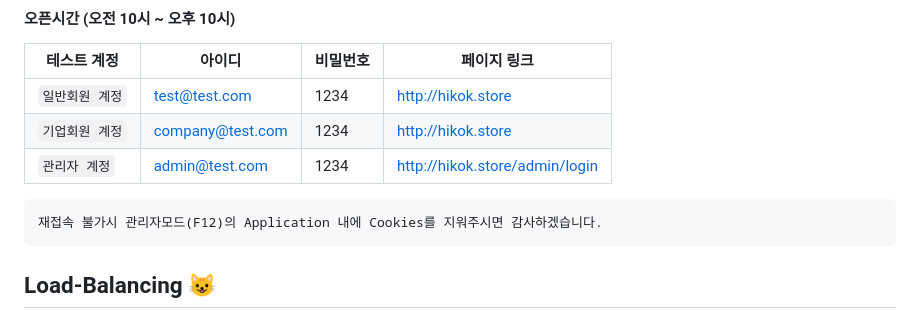
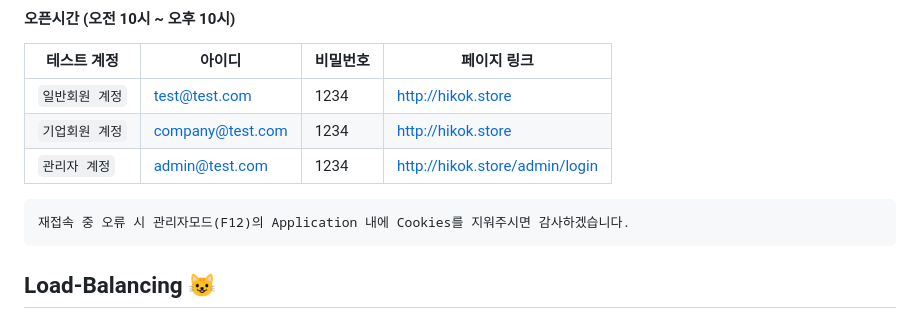
Before and after one commit to hjjung990927/actions-load-balancing-kok, a Markdown page: README.md, the part around the change. Rendered like a GitHub page.

```diff
--- a/README.md
+++ b/README.md
@@ -8,7 +8,7 @@
 |`기업회원 계정`| company@test.com | 1234 | http://hikok.store |
 |`관리자 계정`| admin@test.com | 1234 | http://hikok.store/admin/login |
 
-	재접속 불가시 관리자모드(F12)의 Application 내에 Cookies를 지워주시면 감사하겠습니다.
+	재접속 중 오류 시 관리자모드(F12)의 Application 내에 Cookies를 지워주시면 감사하겠습니다.
 
 ## Load-Balancing 😺
 <a name="readme-top"></a>
```
